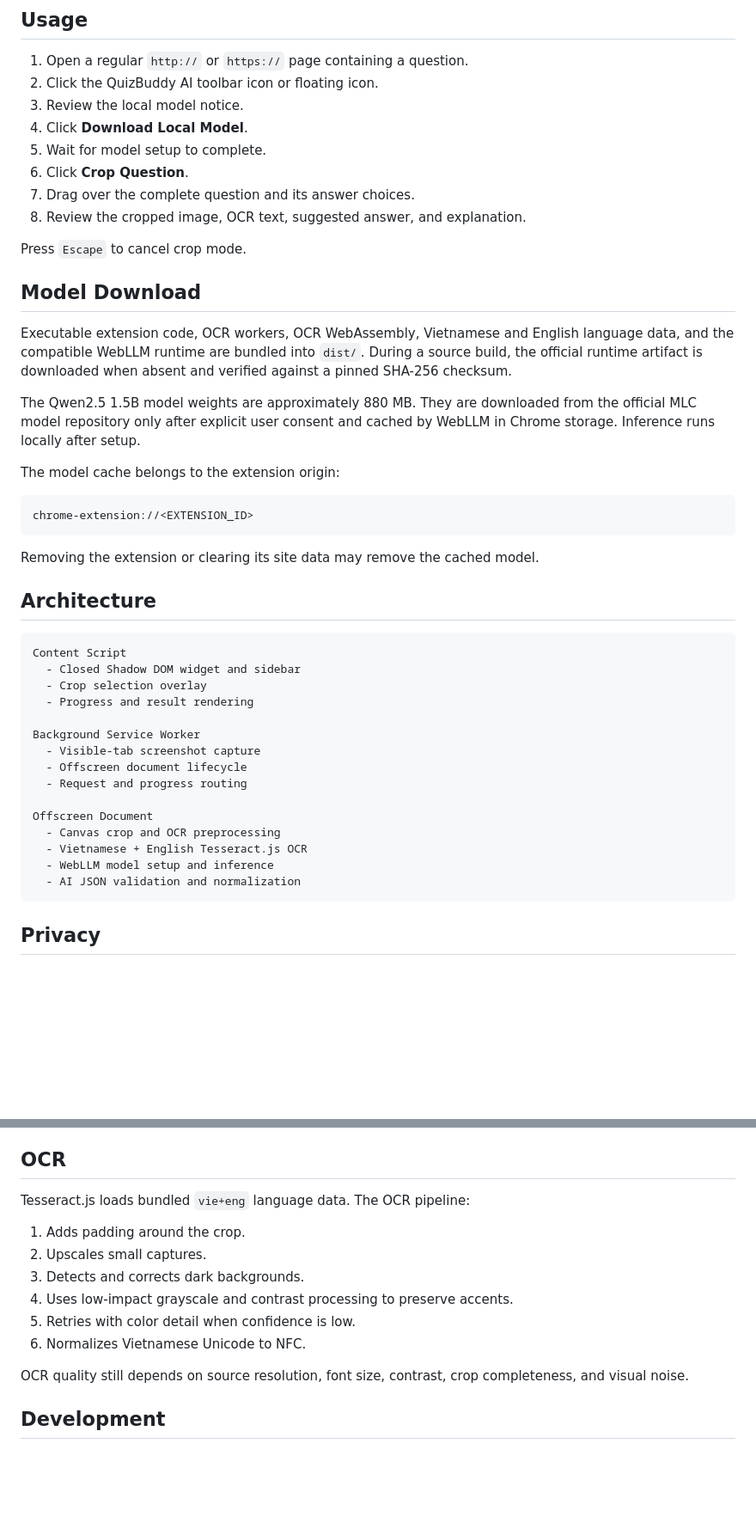
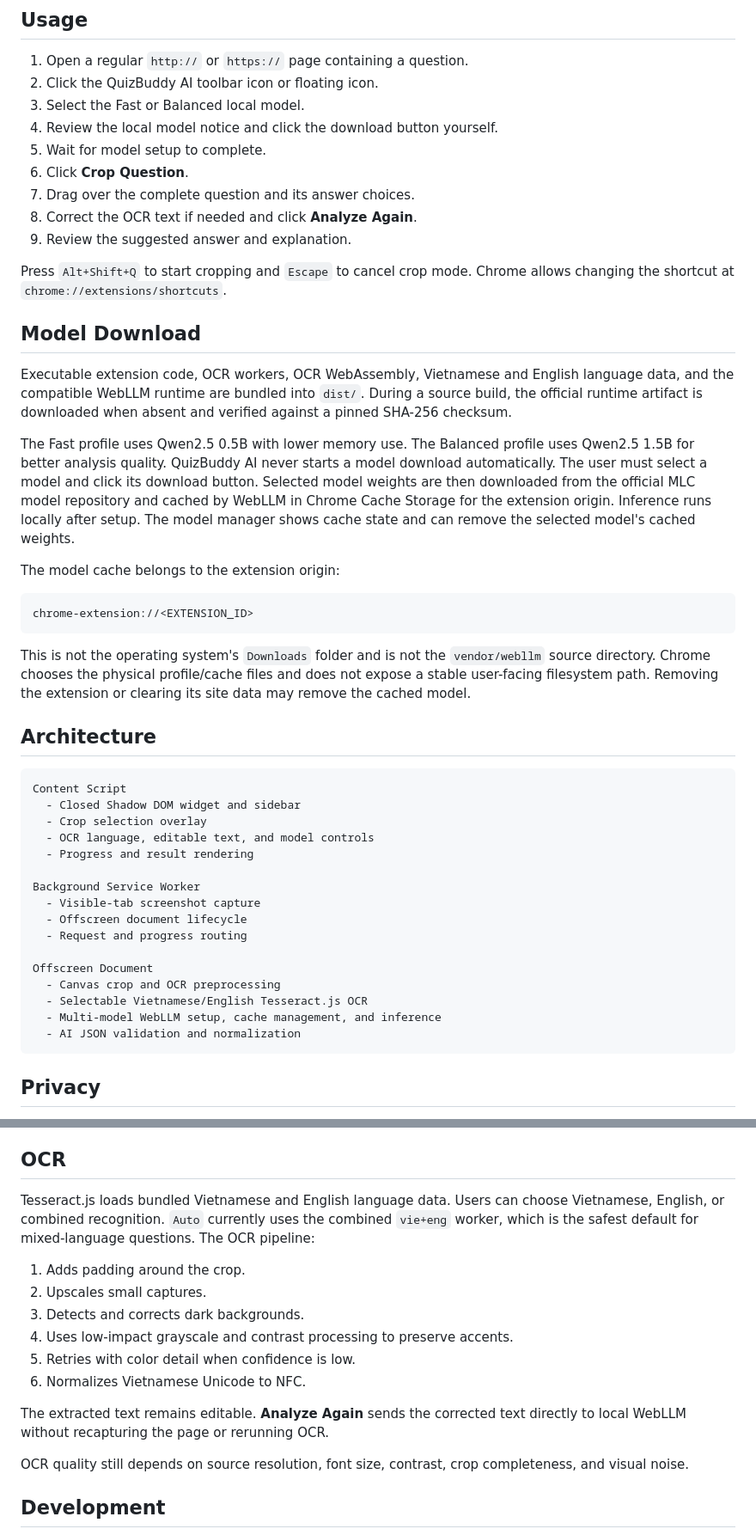
Before and after one commit to hiuhiu87/QuizBuddy, a Markdown page: README.md, 2 parts joined by grey strips. Shown at 86% size. Rendered like a GitHub page; blank space fills up the shorter version.

Commit message:
docs: update setup and model notes

````diff
--- a/README.md
+++ b/README.md
@@ -54,14 +58,16 @@ The repository root is source code. Always load `dist/` in Chrome.
 
 1. Open a regular `http://` or `https://` page containing a question.
 2. Click the QuizBuddy AI toolbar icon or floating icon.
-3. Review the local model notice.
-4. Click **Download Local Model**.
+3. Select the Fast or Balanced local model.
+4. Review the local model notice and click the download button yourself.
 5. Wait for model setup to complete.
 6. Click **Crop Question**.
 7. Drag over the complete question and its answer choices.
-8. Review the cropped image, OCR text, suggested answer, and explanation.
+8. Correct the OCR text if needed and click **Analyze Again**.
+9. Review the suggested answer and explanation.
 
-Press `Escape` to cancel crop mode.
+Press `Alt+Shift+Q` to start cropping and `Escape` to cancel crop mode. Chrome
+allows changing the shortcut at `chrome://extensions/shortcuts`.
 
 ## Model Download
 
@@ -70,9 +76,13 @@ language data, and the compatible WebLLM runtime are bundled into `dist/`.
 During a source build, the official runtime artifact is downloaded when absent
 and verified against a pinned SHA-256 checksum.
 
-The Qwen2.5 1.5B model weights are approximately 880 MB. They are downloaded
-from the official MLC model repository only after explicit user consent and
-cached by WebLLM in Chrome storage. Inference runs locally after setup.
+The Fast profile uses Qwen2.5 0.5B with lower memory use. The Balanced profile
+uses Qwen2.5 1.5B for better analysis quality. QuizBuddy AI never starts a
+model download automatically. The user must select a model and click its
+download button. Selected model weights are then downloaded from the official
+MLC model repository and cached by WebLLM in Chrome Cache Storage for the
+extension origin. Inference runs locally after setup. The model manager shows
+cache state and can remove the selected model's cached weights.
 
 The model cache belongs to the extension origin:
 
@@ -80,7 +90,10 @@ The model cache belongs to the extension origin:
 chrome-extension://<EXTENSION_ID>
 ```
 
-Removing the extension or clearing its site data may remove the cached model.
+This is not the operating system's `Downloads` folder and is not the
+`vendor/webllm` source directory. Chrome chooses the physical profile/cache
+files and does not expose a stable user-facing filesystem path. Removing the
+extension or clearing its site data may remove the cached model.
 
 ## Architecture
 
@@ -88,6 +101,7 @@ Removing the extension or clearing its site data may remove the cached model.
 Content Script
   - Closed Shadow DOM widget and sidebar
   - Crop selection overlay
+  - OCR language, editable text, and model controls
   - Progress and result rendering
 
 Background Service Worker
@@ -97,8 +111,8 @@ Background Service Worker
 
 Offscreen Document
   - Canvas crop and OCR preprocessing
-  - Vietnamese + English Tesseract.js OCR
-  - WebLLM model setup and inference
+  - Selectable Vietnamese/English Tesseract.js OCR
+  - Multi-model WebLLM setup, cache management, and inference
   - AI JSON validation and normalization
 ```
 
@@ -128,7 +142,10 @@ host element with critical inline `!important` layout declarations.
 
 ## OCR
 
-Tesseract.js loads bundled `vie+eng` language data. The OCR pipeline:
+Tesseract.js loads bundled Vietnamese and English language data. Users can
+choose Vietnamese, English, or combined recognition. `Auto` currently uses the
+combined `vie+eng` worker, which is the safest default for mixed-language
+questions. The OCR pipeline:
 
 1. Adds padding around the crop.
 2. Upscales small captures.
@@ -136,6 +153,9 @@ Tesseract.js loads bundled `vie+eng` language data. The OCR pipeline:
 4. Uses low-impact grayscale and contrast processing to preserve accents.
 5. Retries with color detail when confidence is low.
 6. Normalizes Vietnamese Unicode to NFC.
+
+The extracted text remains editable. **Analyze Again** sends the corrected text
+directly to local WebLLM without recapturing the page or rerunning OCR.
 
 OCR quality still depends on source resolution, font size, contrast, crop
 completeness, and visual noise.
````
Also changed, not shown: other parts of README.md (+8 -3 lines), 1 other file.
